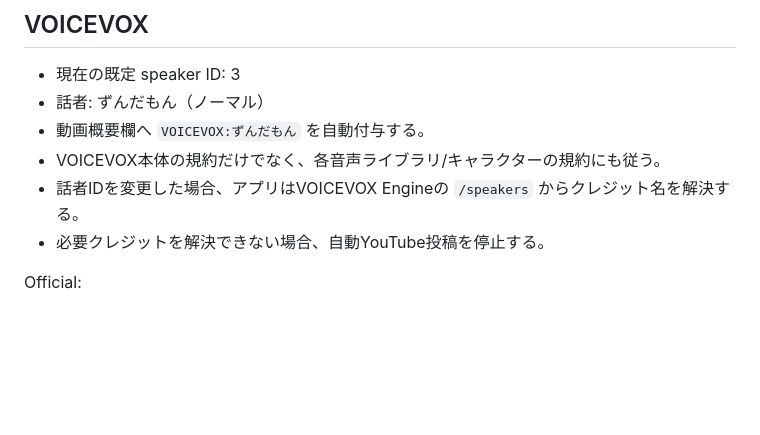
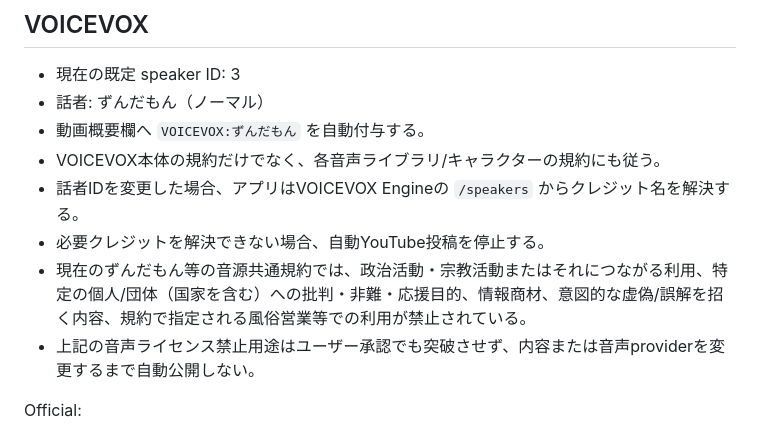
Before and after one commit to Keikei-p/ai-youtuber-growth, a Markdown page: THIRD_PARTY_NOTICES.md, the part around the change. Drawn GitHub-style; blank space fills up the shorter version.

Commit message:
Document Zundamon voice-license prohibited uses

```diff
--- a/THIRD_PARTY_NOTICES.md
+++ b/THIRD_PARTY_NOTICES.md
@@ -10,6 +10,8 @@
 - VOICEVOX本体の規約だけでなく、各音声ライブラリ/キャラクターの規約にも従う。
 - 話者IDを変更した場合、アプリはVOICEVOX Engineの `/speakers` からクレジット名を解決する。
 - 必要クレジットを解決できない場合、自動YouTube投稿を停止する。
+- 現在のずんだもん等の音源共通規約では、政治活動・宗教活動またはそれにつながる利用、特定の個人/団体（国家を含む）への批判・非難・応援目的、情報商材、意図的な虚偽/誤解を招く内容、規約で指定される風俗営業等での利用が禁止されている。
+- 上記の音声ライセンス禁止用途はユーザー承認でも突破させず、内容または音声providerを変更するまで自動公開しない。
 
 Official:
 - https://voicevox.hiroshiba.jp/term/
```
